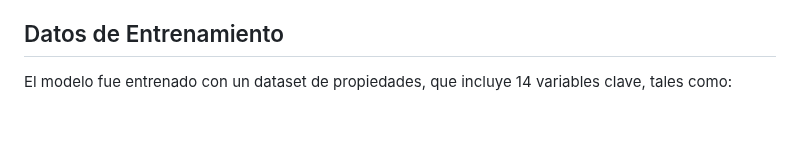
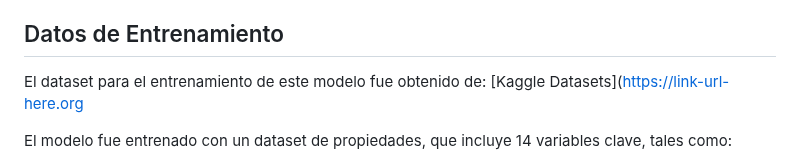
Before and after one commit to tomechava/HomePricePredictionModel, a Markdown page: README.md, the part around the change. GitHub-like rendering; blank space fills up the shorter version.

```diff
--- a/README.md
+++ b/README.md
@@ -7,6 +7,8 @@ Este proyecto utiliza un modelo de Machine Learning para predecir el precio de v
 El objetivo de este proyecto es desarrollar una herramienta que, a partir de ciertas características de las propiedades, como número de dormitorios, baños, metros cuadrados, entre otros, prediga el precio estimado de venta. Esta herramienta está orientada a usuarios que desean tener una aproximación rápida del valor de una propiedad basándose en sus características físicas y de ubicación.
 
 ## Datos de Entrenamiento
+
+El dataset para el entrenamiento de este modelo fue obtenido de: [Kaggle Datasets]([https://link-url-here.org](https://www.kaggle.com/datasets/aravinii/house-price-prediction-treated-dataset)
 
 El modelo fue entrenado con un dataset de propiedades, que incluye 14 variables clave, tales como:
 
```
